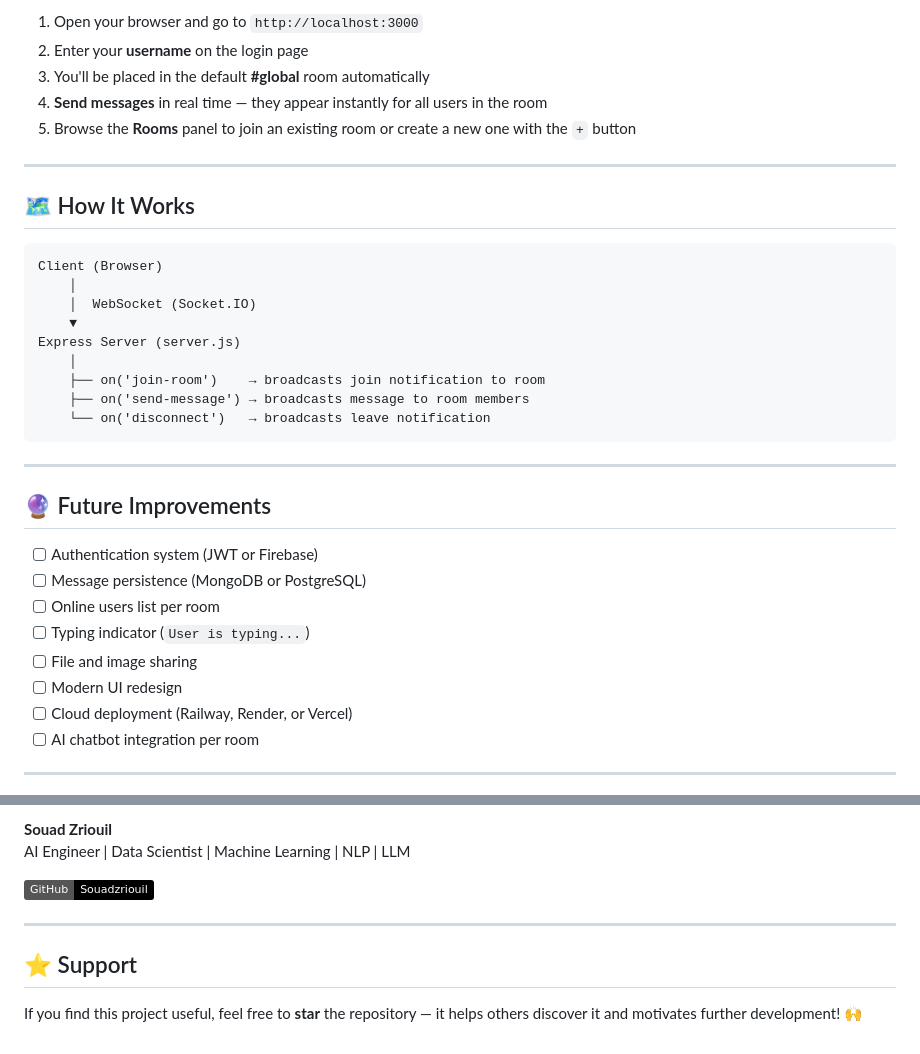
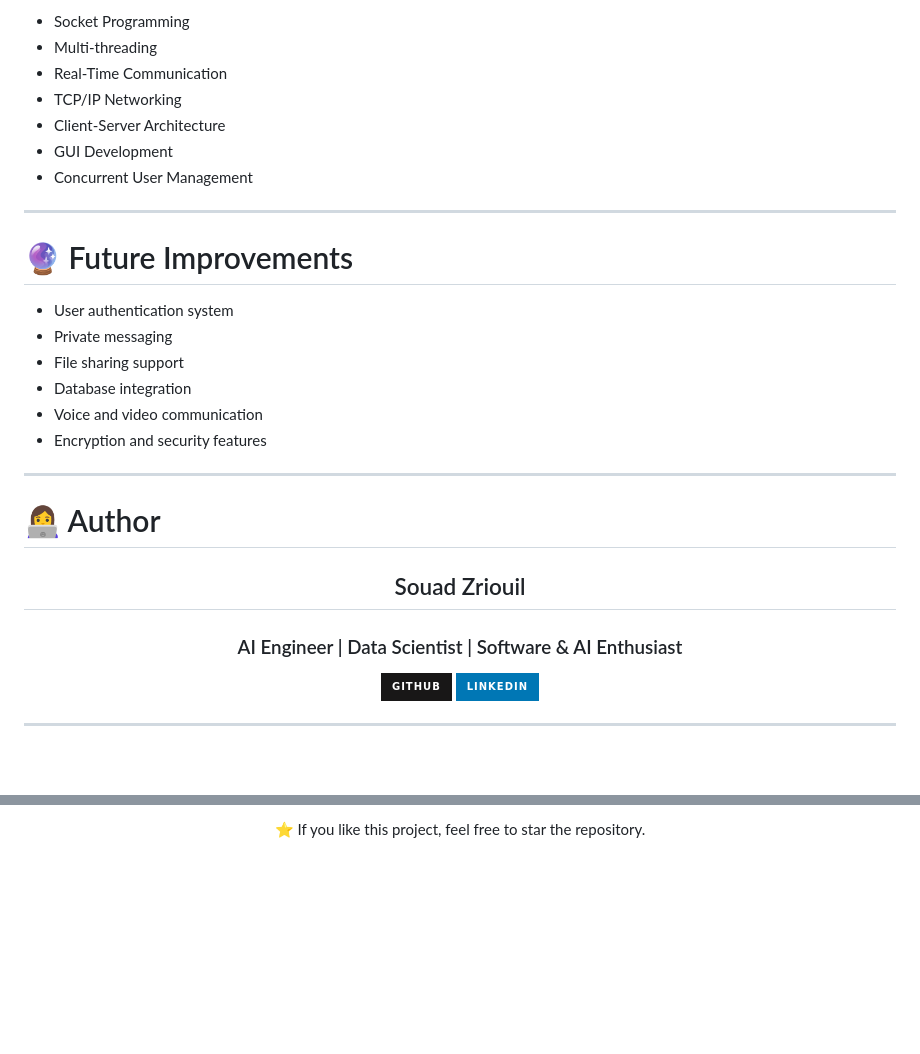
Before and after one commit to Souadzriouil/application-chat-multi-rooms, a Markdown page: README.md, 2 parts joined by grey strips. Drawn GitHub-style; badges without logos; blank space fills up the shorter version.

````diff
--- a/README.md
+++ b/README.md
@@ -97,35 +184,40 @@ npm start
 
-1. Open your browser and go to `http://localhost:3000`
-2. Enter your **username** on the login page
-3. You'll be placed in the default **#global** room automatically
-4. **Send messages** in real time — they appear instantly for all users in the room
-5. Browse the **Rooms** panel to join an existing room or create a new one with the `+` button
+- Socket Programming
+- Multi-threading
+- Real-Time Communication
+- TCP/IP Networking
+- Client-Server Architecture
+- GUI Development
+- Concurrent User Management
 
 ---
 
-## 🗺️ How It Works
+# 🔮 Future Improvements
 
-```
-Client (Browser)
-    │
-    │  WebSocket (Socket.IO)
-    ▼
-Express Server (server.js)
-    │
-    ├── on('join-room')    → broadcasts join notification to room
-    ├── on('send-message') → broadcasts message to room members
-    └── on('disconnect')   → broadcasts leave notification
-```
+- User authentication system
+- Private messaging
+- File sharing support
+- Database integration
+- Voice and video communication
+- Encryption and security features
 
 ---
 
-## 🔮 Future Improvements
+# 👩‍💻 Author
 
-- [ ] Authentication system (JWT or Firebase)
-- [ ] Message persistence (MongoDB or PostgreSQL)
-- [ ] Online users list per room
-- [ ] Typing indicator (`User is typing...`)
-- [ ] File and image sharing
-- [ ] Modern UI redesign
-- [ ] Cloud deployment (Railway, Render, or Vercel)
-- [ ] AI chatbot integration per room
+<div align="center">
+
+## Souad Zriouil
+
+### AI Engineer | Data Scientist | Software & AI Enthusiast
+
+<p align="center">
+  <a href="https://github.com/Souadzriouil">
+    <img src="https://img.shields.io/badge/GitHub-181717?style=for-the-badge&logo=github&logoColor=white"/>
+  </a>
+
+  <a href="https://www.linkedin.com/in/souad-zriouil-54b19b267">
+    <img src="https://img.shields.io/badge/LinkedIn-0077B5?style=for-the-badge&logo=linkedin&logoColor=white"/>
+  </a>
+</p>
+
@@ -136,11 +229,4 @@ Express Server (server.js)
 
-**Souad Zriouil**
-AI Engineer | Data Scientist | Machine Learning | NLP | LLM
+⭐ If you like this project, feel free to star the repository.
 
-[![GitHub](https://img.shields.io/badge/GitHub-Souadzriouil-black?logo=github)](https://github.com/Souadzriouil)
-
----
-
-## ⭐ Support
-
-If you find this project useful, feel free to **star** the repository — it helps others discover it and motivates further development! 🙌
+</div>
````
Also changed, not shown: other parts of README.md (+143 -55 lines).
